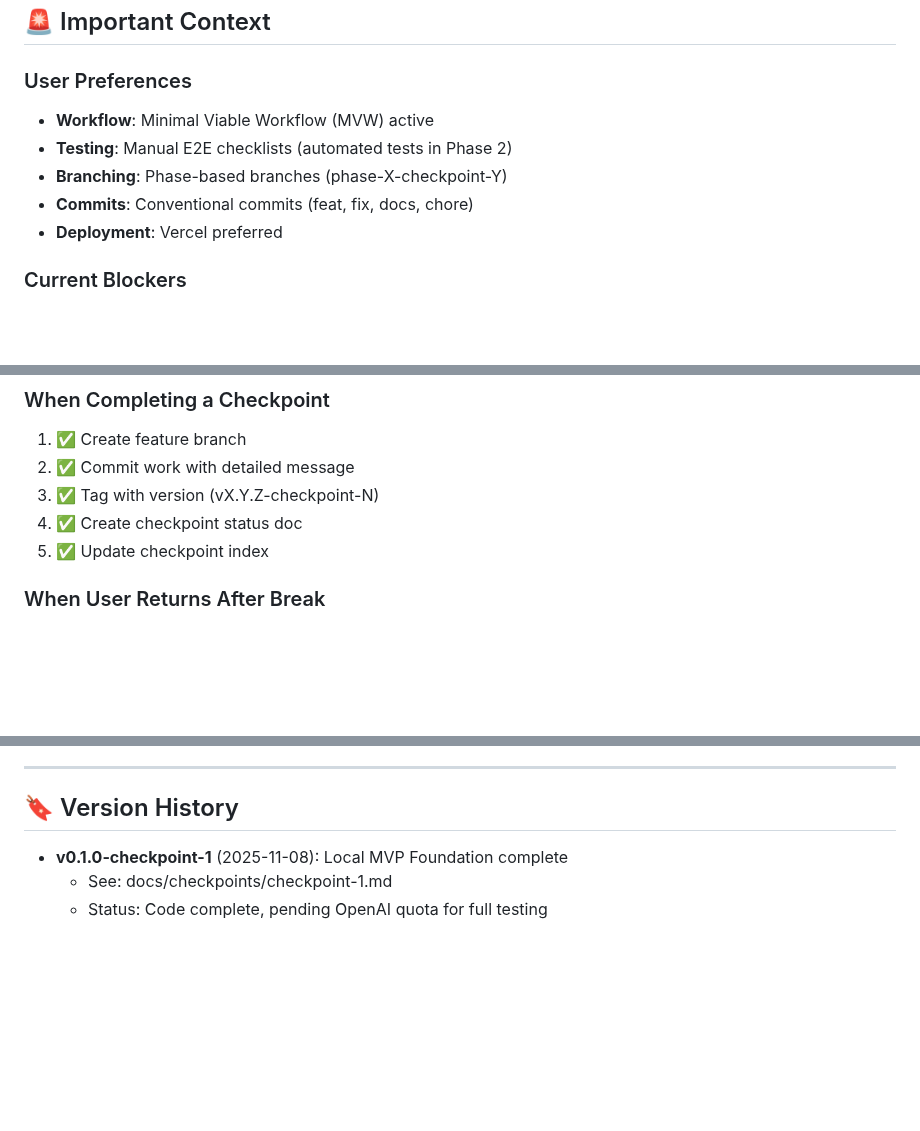
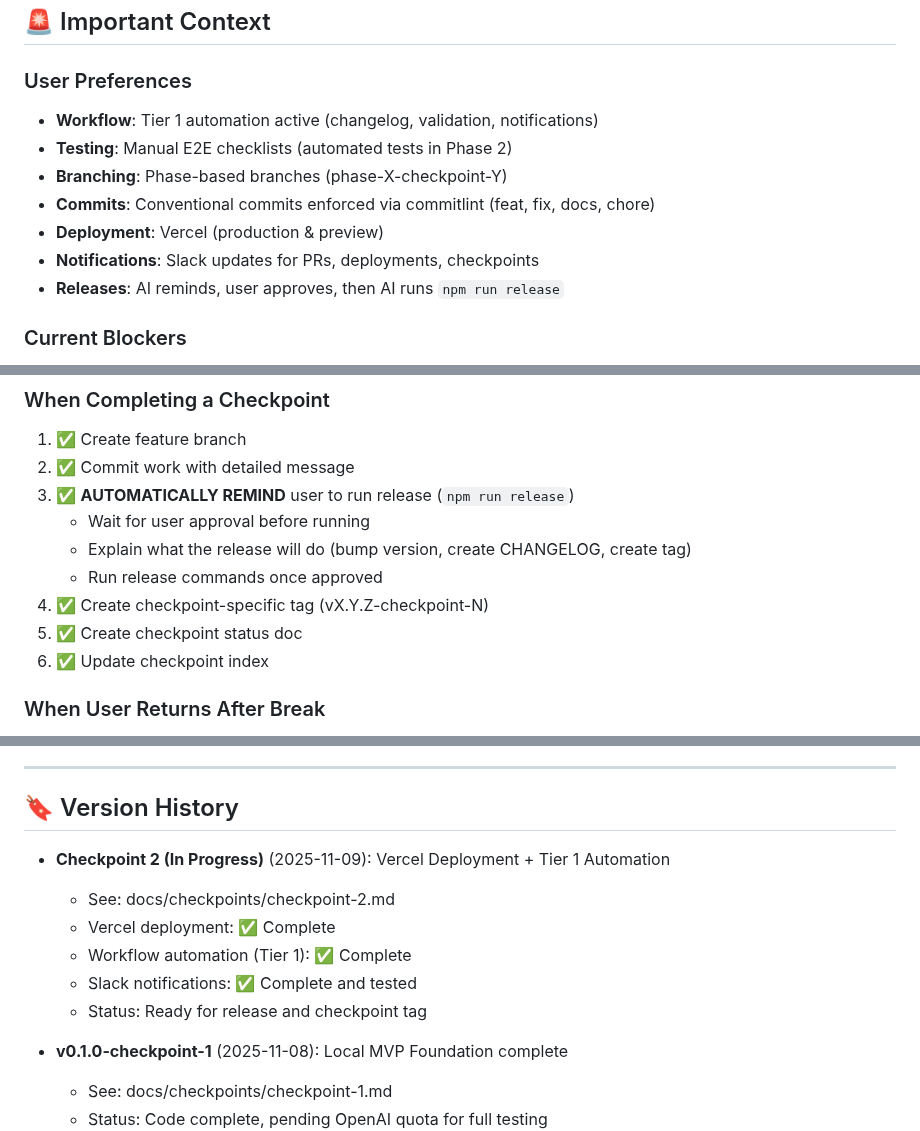
Before and after one commit to leadinsideout/unified-data-layer, a Markdown page: CLAUDE.md, 3 parts joined by grey strips. Drawn GitHub-style; blank space fills up the shorter version.

```diff
--- a/CLAUDE.md
+++ b/CLAUDE.md
@@ -288,11 +308,13 @@ Process:
 ## 🚨 Important Context
 
 ### User Preferences
-- **Workflow**: Minimal Viable Workflow (MVW) active
+- **Workflow**: Tier 1 automation active (changelog, validation, notifications)
 - **Testing**: Manual E2E checklists (automated tests in Phase 2)
 - **Branching**: Phase-based branches (phase-X-checkpoint-Y)
-- **Commits**: Conventional commits (feat, fix, docs, chore)
-- **Deployment**: Vercel preferred
+- **Commits**: Conventional commits enforced via commitlint (feat, fix, docs, chore)
+- **Deployment**: Vercel (production & preview)
+- **Notifications**: Slack updates for PRs, deployments, checkpoints
+- **Releases**: AI reminds, user approves, then AI runs `npm run release`
 
 ### Current Blockers
 - OpenAI quota exceeded (waiting for client billing approval)
@@ -318,9 +340,13 @@ Process:
 ### When Completing a Checkpoint
 1. ✅ Create feature branch
 2. ✅ Commit work with detailed message
-3. ✅ Tag with version (vX.Y.Z-checkpoint-N)
-4. ✅ Create checkpoint status doc
-5. ✅ Update checkpoint index
+3. ✅ **AUTOMATICALLY REMIND** user to run release (`npm run release`)
+   - Wait for user approval before running
+   - Explain what the release will do (bump version, create CHANGELOG, create tag)
+   - Run release commands once approved
+4. ✅ Create checkpoint-specific tag (vX.Y.Z-checkpoint-N)
+5. ✅ Create checkpoint status doc
+6. ✅ Update checkpoint index
 
 ### When User Returns After Break
 1. ✅ Check if OpenAI quota resolved (if relevant)
@@ -389,6 +415,13 @@ See: docs/development/workflow-tracker.md for full schedule
 
 ## 🔖 Version History
 
+- **Checkpoint 2 (In Progress)** (2025-11-09): Vercel Deployment + Tier 1 Automation
+  - See: docs/checkpoints/checkpoint-2.md
+  - Vercel deployment: ✅ Complete
+  - Workflow automation (Tier 1): ✅ Complete
+  - Slack notifications: ✅ Complete and tested
+  - Status: Ready for release and checkpoint tag
+
 - **v0.1.0-checkpoint-1** (2025-11-08): Local MVP Foundation complete
   - See: docs/checkpoints/checkpoint-1.md
   - Status: Code complete, pending OpenAI quota for full testing
```
Also changed, not shown: other parts of CLAUDE.md (+29 -9 lines).
